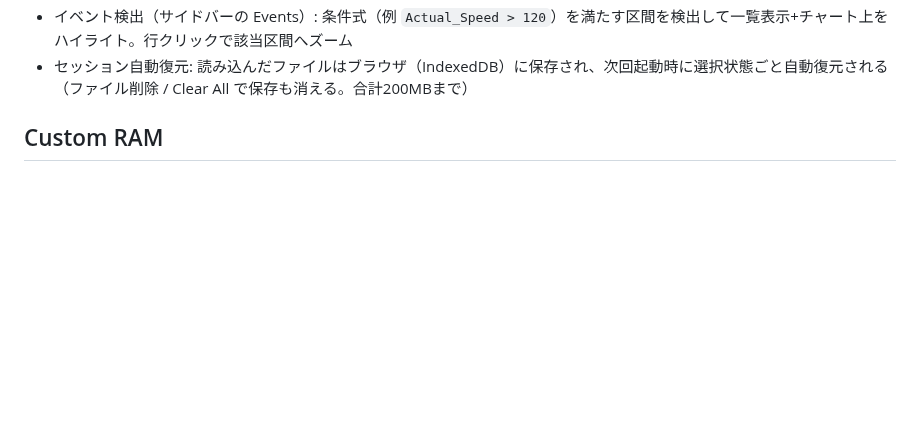
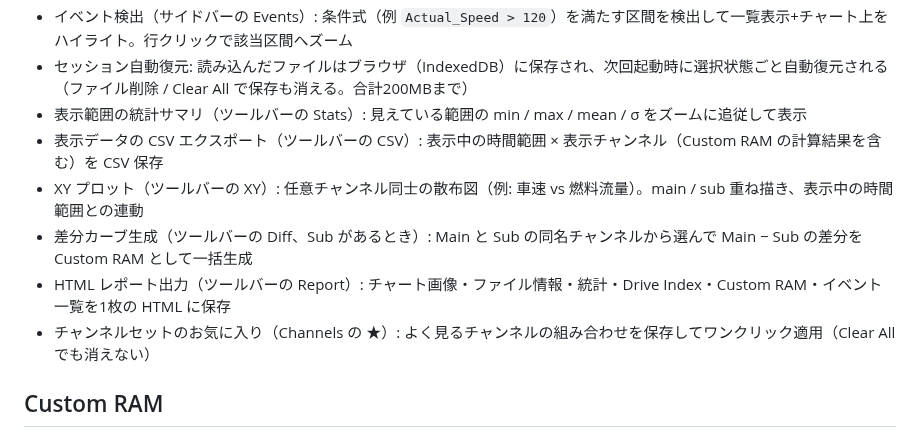
Before and after one commit to kemgoro-cpu/-antigravity, a Markdown page: csv_viewer/README.md, the part around the change. Drawn GitHub-style; blank space fills up the shorter version.

```diff
--- a/csv_viewer/README.md
+++ b/csv_viewer/README.md
@@ -95,6 +95,12 @@ Settings の Encoding で読み込み文字コードを指定できます。
 - カーソル計測（ツールバーの Measure、ショートカット M）: チャートを2回クリックすると、区間の Δt と表示チャンネルごとの A / B / Δ / min / max / mean / RMS をパネル表示。Esc で解除
 - イベント検出（サイドバーの Events）: 条件式（例 `Actual_Speed > 120`）を満たす区間を検出して一覧表示+チャート上をハイライト。行クリックで該当区間へズーム
 - セッション自動復元: 読み込んだファイルはブラウザ（IndexedDB）に保存され、次回起動時に選択状態ごと自動復元される（ファイル削除 / Clear All で保存も消える。合計200MBまで）
+- 表示範囲の統計サマリ（ツールバーの Stats）: 見えている範囲の min / max / mean / σ をズームに追従して表示
+- 表示データの CSV エクスポート（ツールバーの CSV）: 表示中の時間範囲 × 表示チャンネル（Custom RAM の計算結果を含む）を CSV 保存
+- XY プロット（ツールバーの XY）: 任意チャンネル同士の散布図（例: 車速 vs 燃料流量）。main / sub 重ね描き、表示中の時間範囲との連動
+- 差分カーブ生成（ツールバーの Diff、Sub があるとき）: Main と Sub の同名チャンネルから選んで Main − Sub の差分を Custom RAM として一括生成
+- HTML レポート出力（ツールバーの Report）: チャート画像・ファイル情報・統計・Drive Index・Custom RAM・イベント一覧を1枚の HTML に保存
+- チャンネルセットのお気に入り（Channels の ★）: よく見るチャンネルの組み合わせを保存してワンクリック適用（Clear All でも消えない）
 
 ## Custom RAM
 
```
Also changed, not shown: csv_viewer/CHANGELOG.md (+48 -0 lines), csv_viewer/FEATURE_BACKLOG.md (+9 -8 lines).
